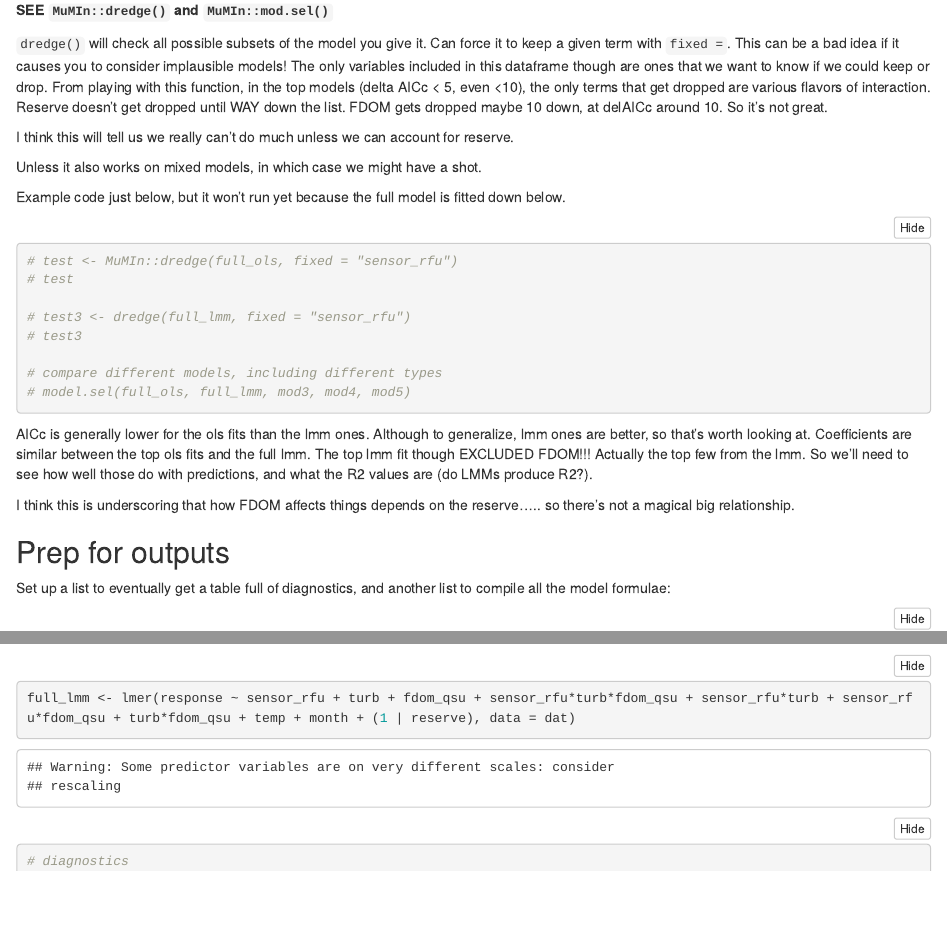
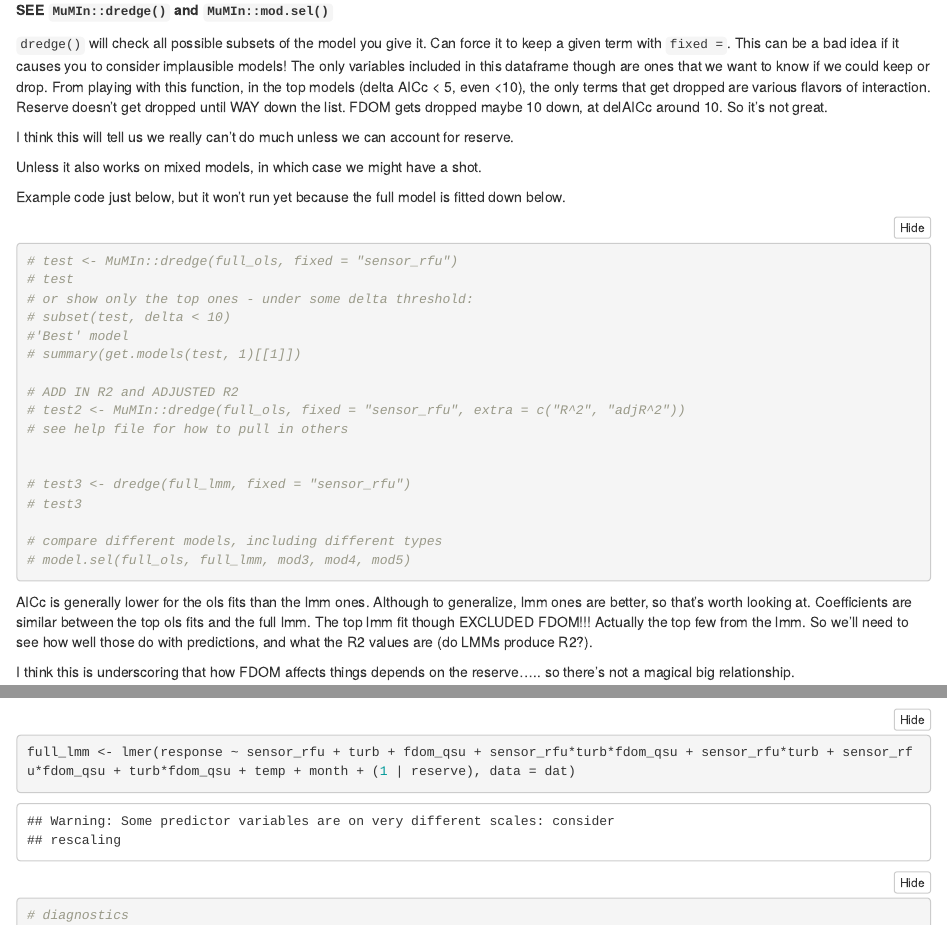
Before and after one commit to swmpkim/chl_sensor_project, an R Markdown document (local R/05_model_selection_combined_reserves.Rmd): the page in a window 1100 px wide, from 1110 px down, and a second part further down, joined at a grey line. Rendered offline with R 4.5, knitr and Pandoc, with nearby package versions; folded parts are opened.

Commit message:
add Rsq and AdjRsq to dredge output

````diff
--- a/local R/05_model_selection_combined_reserves.Rmd
+++ b/local R/05_model_selection_combined_reserves.Rmd
@@ -60,6 +60,15 @@ Example code just below, but it won't run yet because the full model is fitted d
 ```{r}
 # test <- MuMIn::dredge(full_ols, fixed = "sensor_rfu")
 # test
+# or show only the top ones - under some delta threshold:
+# subset(test, delta < 10)
+#'Best' model
+# summary(get.models(test, 1)[[1]])
+
+# ADD IN R2 and ADJUSTED R2
+# test2 <- MuMIn::dredge(full_ols, fixed = "sensor_rfu", extra = c("R^2", "adjR^2"))
+# see help file for how to pull in others
+
 
 # test3 <- dredge(full_lmm, fixed = "sensor_rfu")
 # test3
````
